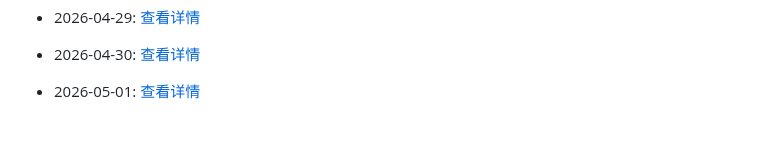
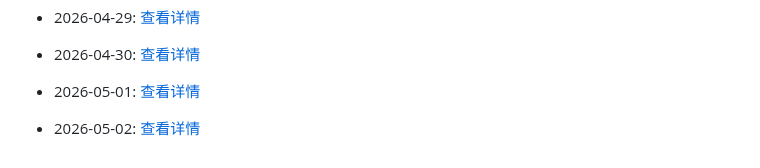
Before and after one commit to G3niusYukki/dailyclaw, a Markdown page: PROGRESS.md, the part around the change. GitHub-like rendering; blank space fills up the shorter version.

Commit message:
🤖 Daily evolution: 2026-05-02

```diff
--- a/PROGRESS.md
+++ b/PROGRESS.md
@@ -165,3 +165,5 @@
 - 2026-04-30: [查看详情](evolution/2026/04/30.md)
 
 - 2026-05-01: [查看详情](evolution/2026/05/01.md)
+
+- 2026-05-02: [查看详情](evolution/2026/05/02.md)
```
Also changed, not shown: 1 other file.
